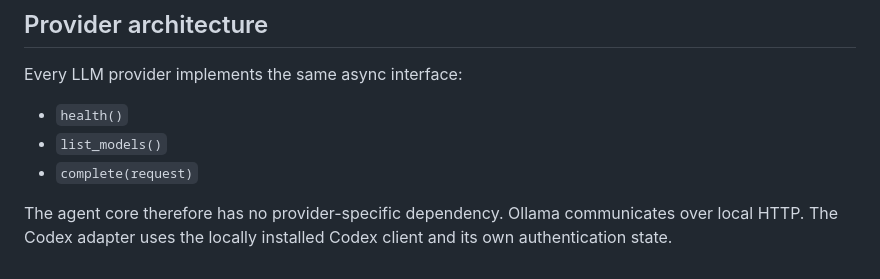
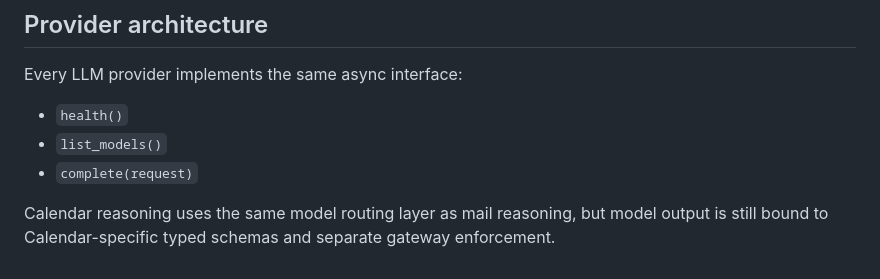
Before and after one commit to TimeLance89/Mail-Agent, a Markdown page: docs/ARCHITECTURE.md, the part around one of its changes. GitHub-like rendering.

```diff
--- a/docs/ARCHITECTURE.md
+++ b/docs/ARCHITECTURE.md
@@ -95,5 +179,5 @@ Every LLM provider implements the same async interface:
 - `list_models()`
 - `complete(request)`
 
-The agent core therefore has no provider-specific dependency. Ollama communicates over local HTTP.
-The Codex adapter uses the locally installed Codex client and its own authentication state.
+Calendar reasoning uses the same model routing layer as mail reasoning, but model output is still bound
+to Calendar-specific typed schemas and separate gateway enforcement.
```
Also changed, not shown: other parts of docs/ARCHITECTURE.md (+123 -39 lines).
